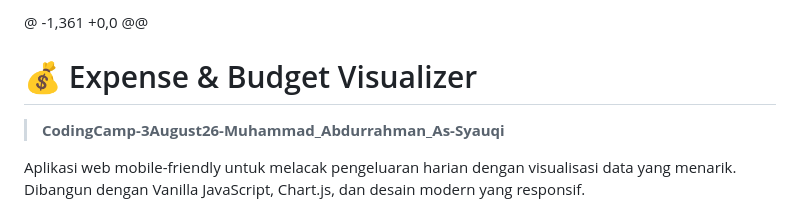
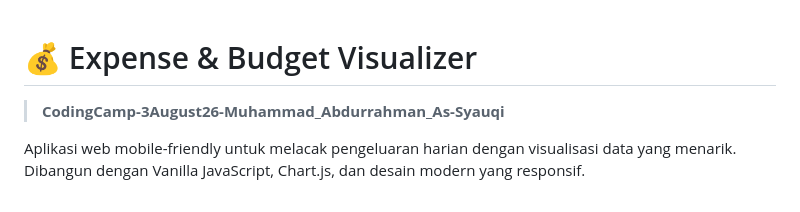
Before and after one commit to codingkanfactory/CodingCamp-3August26-Muhammad_Abdurrahman_As-Syauqi, a Markdown page: README.md, the part around the change. Rendered like a GitHub page.

```diff
--- a/README.md
+++ b/README.md
@@ -1,4 +1,4 @@
-@ -1,361 +0,0 @@
+
 # 💰 Expense & Budget Visualizer
 
 > **CodingCamp-3August26-Muhammad_Abdurrahman_As-Syauqi**
```
